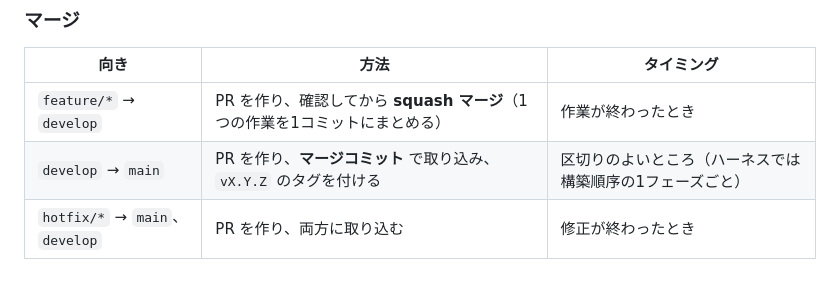
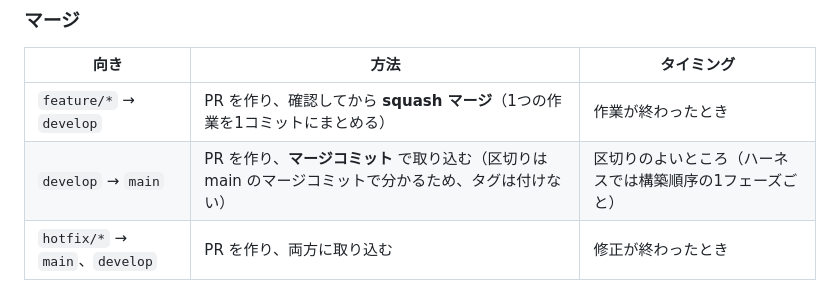
Before and after one commit to GinjiHayashi/claude-code-slide-html, a Markdown page: README.md, the part around the change. Rendered like a GitHub page.

Commit message:
docs: ハーネスの運用ルールからタグ付けを外す
Co-Authored-By: Claude Opus 5.5 (1M context) <noreply@anthropic.com>
Claude-Session: https://claude.ai/code/session_01XWt27PsbAW2sj7c99mfoRg

```diff
--- a/README.md
+++ b/README.md
@@ -74,7 +74,7 @@ git merge harness/main
 | 向き | 方法 | タイミング |
 |---|---|---|
 | `feature/*` → `develop` | PR を作り、確認してから **squash マージ**（1つの作業を1コミットにまとめる） | 作業が終わったとき |
-| `develop` → `main` | PR を作り、**マージコミット** で取り込み、`vX.Y.Z` のタグを付ける | 区切りのよいところ（ハーネスでは構築順序の1フェーズごと） |
+| `develop` → `main` | PR を作り、**マージコミット** で取り込む（区切りは main のマージコミットで分かるため、タグは付けない） | 区切りのよいところ（ハーネスでは構築順序の1フェーズごと） |
 | `hotfix/*` → `main`、`develop` | PR を作り、両方に取り込む | 修正が終わったとき |
 
 ### コミットメッセージ
```
